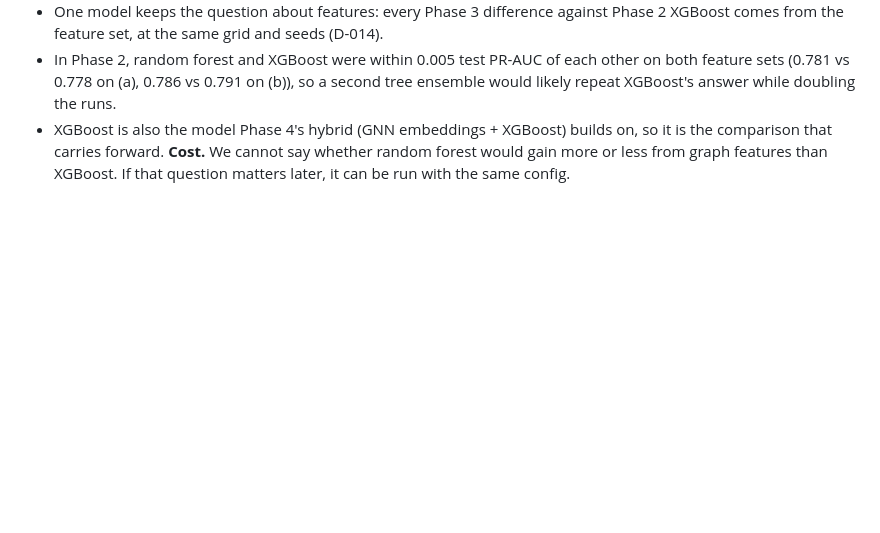
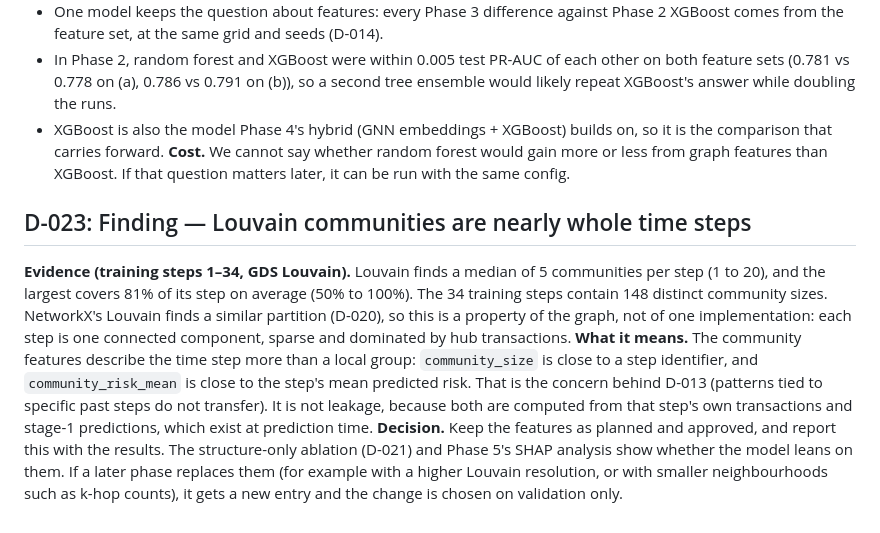
Before and after one commit to vincentgoh0902/fraud-graph-detection, a Markdown page: docs/decisions.md, the part around the change. Rendered like a GitHub page; blank space fills up the shorter version.

Commit message:
Record finding D-023: Louvain communities are nearly whole time steps

```diff
--- a/docs/decisions.md
+++ b/docs/decisions.md
@@ -259,3 +259,20 @@ re-run with graph features. (Decided by the project owner when approving the Pha
   is the comparison that carries forward.
 **Cost.** We cannot say whether random forest would gain more or less from graph features
 than XGBoost. If that question matters later, it can be run with the same config.
+
+## D-023: Finding — Louvain communities are nearly whole time steps
+**Evidence (training steps 1–34, GDS Louvain).** Louvain finds a median of 5 communities
+per step (1 to 20), and the largest covers 81% of its step on average (50% to 100%). The
+34 training steps contain 148 distinct community sizes. NetworkX's Louvain finds a similar
+partition (D-020), so this is a property of the graph, not of one implementation: each
+step is one connected component, sparse and dominated by hub transactions.
+**What it means.** The community features describe the time step more than a local group:
+`community_size` is close to a step identifier, and `community_risk_mean` is close to
+the step's mean predicted risk. That is the concern behind D-013 (patterns tied to
+specific past steps do not transfer). It is not leakage, because both are computed from
+that step's own transactions and stage-1 predictions, which exist at prediction time.
+**Decision.** Keep the features as planned and approved, and report this with the results.
+The structure-only ablation (D-021) and Phase 5's SHAP analysis show whether the model
+leans on them. If a later phase replaces them (for example with a higher Louvain
+resolution, or with smaller neighbourhoods such as k-hop counts), it gets a new entry and
+the change is chosen on validation only.
```
